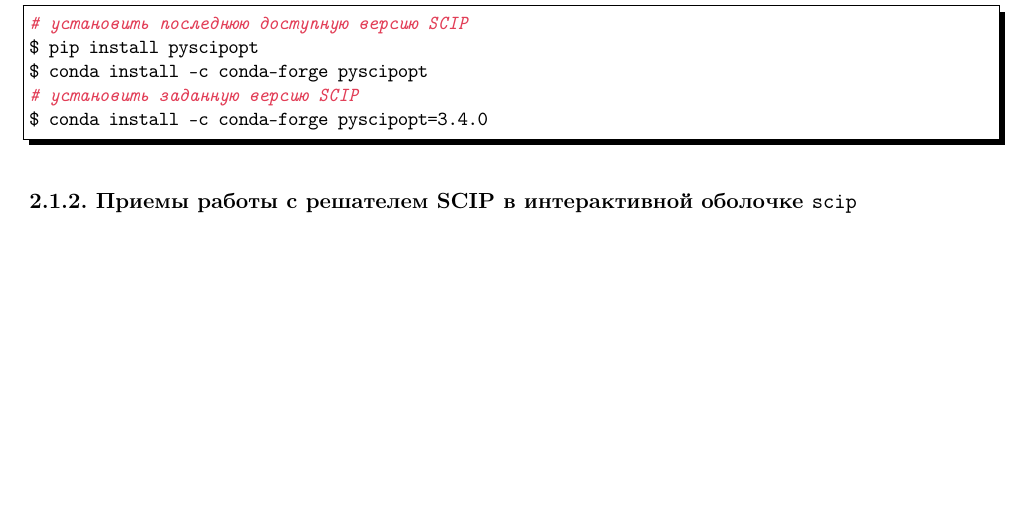
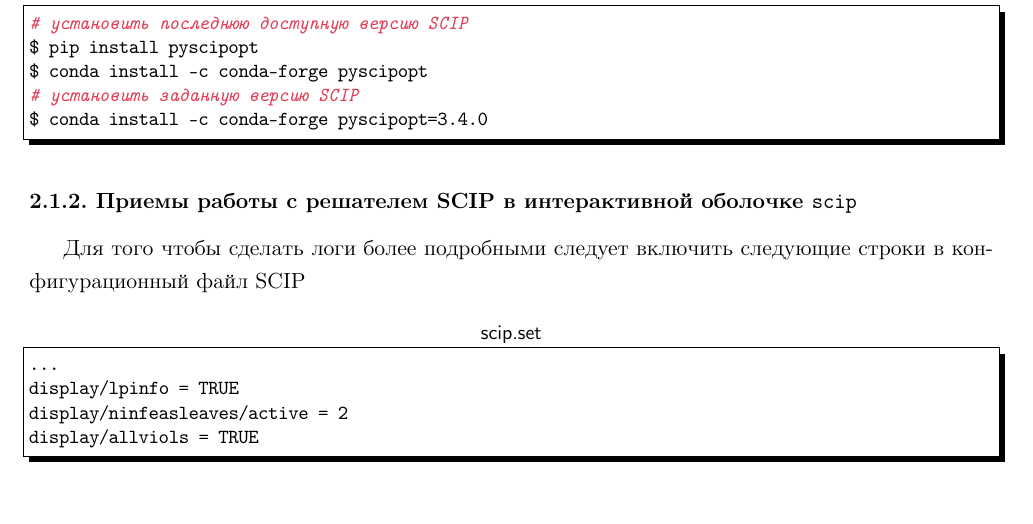
Before and after one commit to LeorFinkelberg/ML_DL_in_OR_report, a LaTeX document (ml_dl_in_or_report.tex): part of page 3 of 53, cut so that both start at the same text, the shorter picture padded with empty space. Compiled offline with pdfLaTeX.

Commit message:
chore: add notes about set-file

```diff
--- a/ml_dl_in_or_report.tex
+++ b/ml_dl_in_or_report.tex
@@ -53,6 +53,18 @@ $ conda install -c conda-forge pyscipopt=3.4.0
 \end{lstlisting}
 
 \subsubsection{Приемы работы с решателем SCIP в интерактивной оболочке \texttt{scip}}
+
+Для того чтобы сделать логи более подробными следует включить следующие строки в конфигурационный файл SCIP
+\begin{lstlisting}[
+title = {\sffamily scip.set},
+style = bash,
+numbers = none
+]
+...
+display/lpinfo = TRUE
+display/ninfeasleaves/active = 2
+display/allviols = TRUE
+\end{lstlisting}
 
 \subsubsection{Приемы работы с решателем SCIP через обертку PySCIPOpt}
 
```
Also changed, not shown: ml_dl_in_or_report.pdf.
